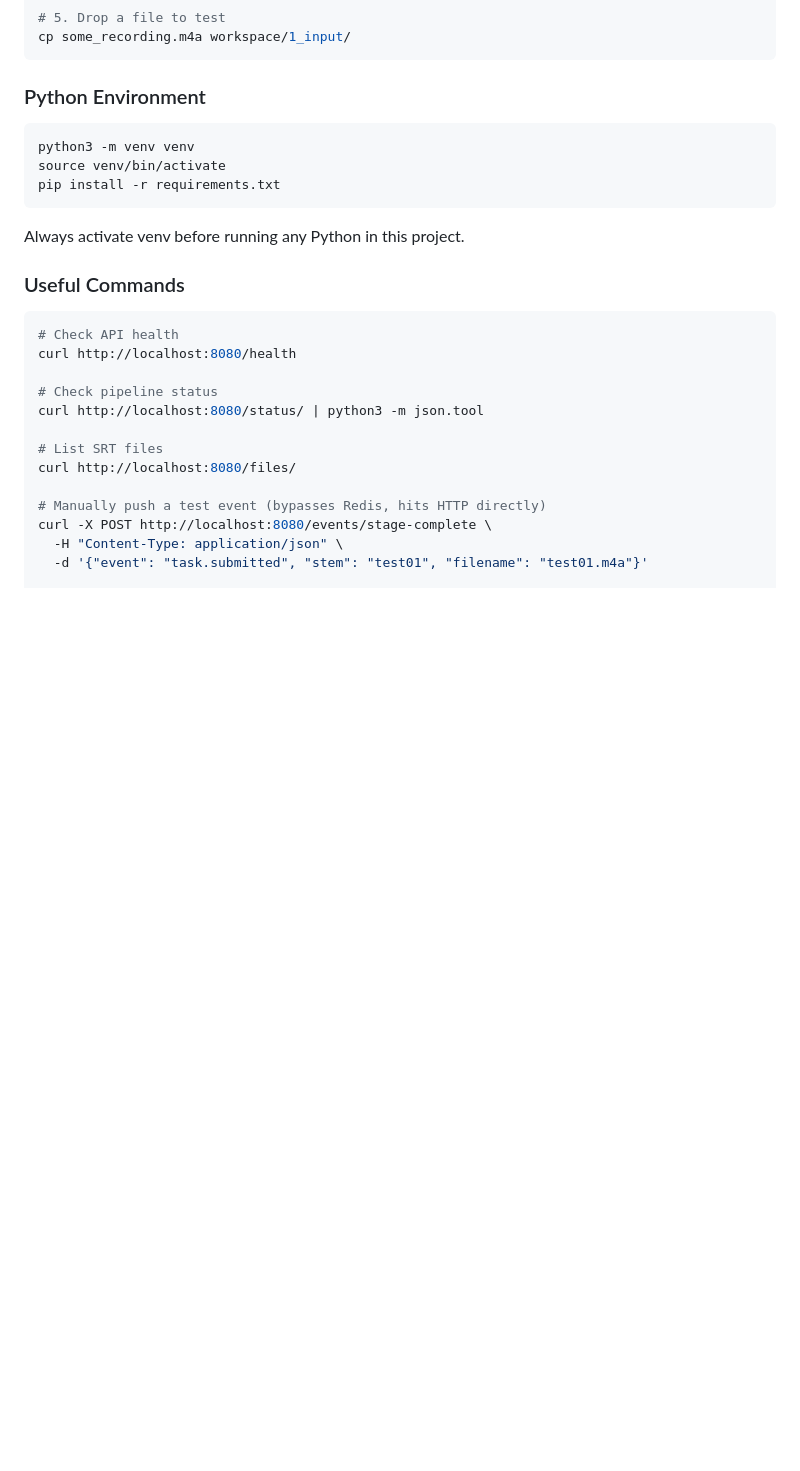
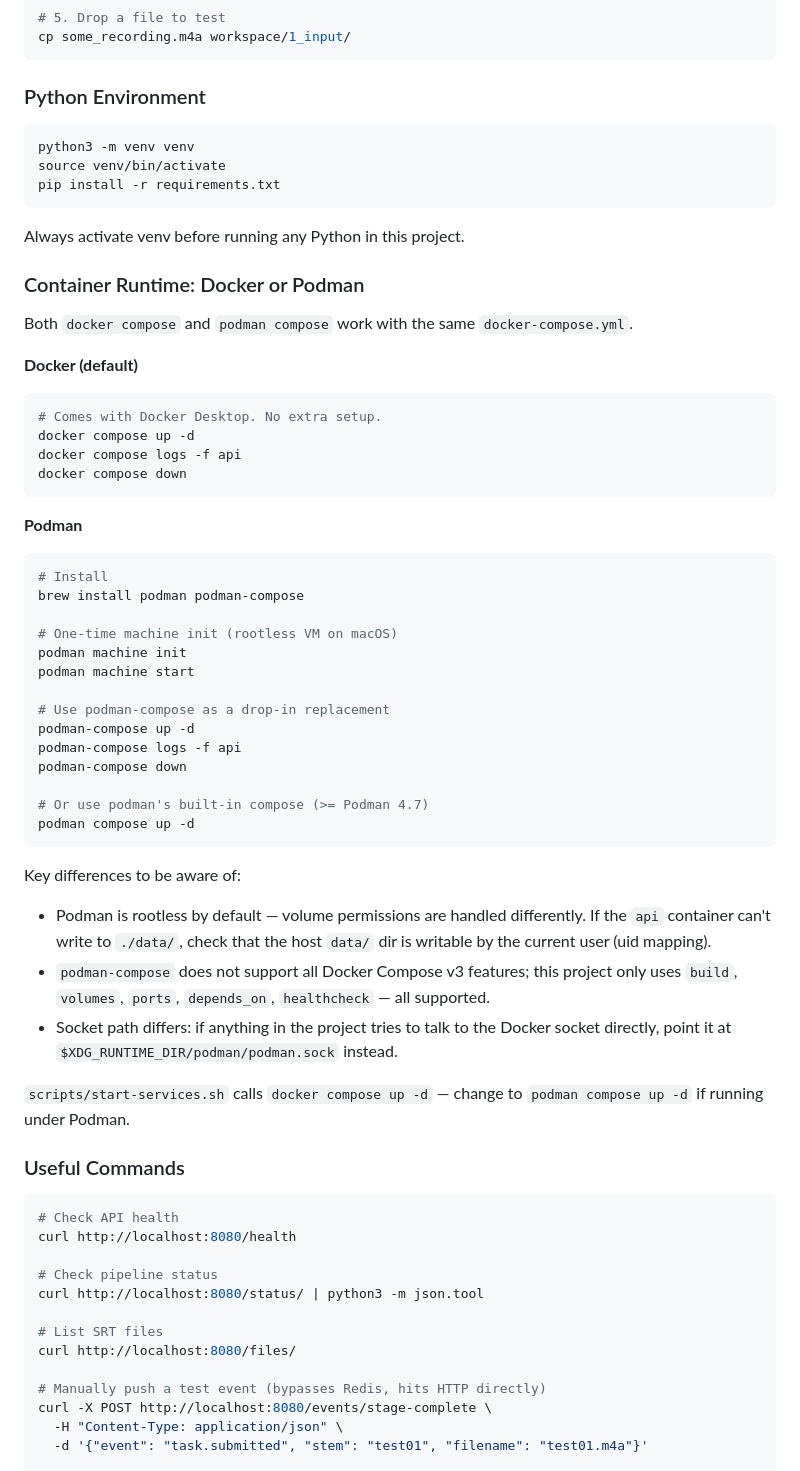
Before and after one commit to Lung-Yu/mediaflow, a Markdown page: CLAUDE.md, the part around one of its changes. GitHub-like rendering; blank space fills up the shorter version.

````diff
--- a/CLAUDE.md
+++ b/CLAUDE.md
@@ -291,6 +291,43 @@ pip install -r requirements.txt
 
 Always activate venv before running any Python in this project.
 
+### Container Runtime: Docker or Podman
+
+Both `docker compose` and `podman compose` work with the same `docker-compose.yml`.
+
+**Docker (default)**
+```bash
+# Comes with Docker Desktop. No extra setup.
+docker compose up -d
+docker compose logs -f api
+docker compose down
+```
+
+**Podman**
+```bash
+# Install
+brew install podman podman-compose
+
+# One-time machine init (rootless VM on macOS)
+podman machine init
+podman machine start
+
+# Use podman-compose as a drop-in replacement
+podman-compose up -d
+podman-compose logs -f api
+podman-compose down
+
+# Or use podman's built-in compose (>= Podman 4.7)
+podman compose up -d
+```
+
+Key differences to be aware of:
+- Podman is rootless by default — volume permissions are handled differently. If the `api` container can't write to `./data/`, check that the host `data/` dir is writable by the current user (uid mapping).
+- `podman-compose` does not support all Docker Compose v3 features; this project only uses `build`, `volumes`, `ports`, `depends_on`, `healthcheck` — all supported.
+- Socket path differs: if anything in the project tries to talk to the Docker socket directly, point it at `$XDG_RUNTIME_DIR/podman/podman.sock` instead.
+
+`scripts/start-services.sh` calls `docker compose up -d` — change to `podman compose up -d` if running under Podman.
+
 ### Useful Commands
 
 ```bash
````
Also changed, not shown: other parts of CLAUDE.md (+91 -0 lines).
